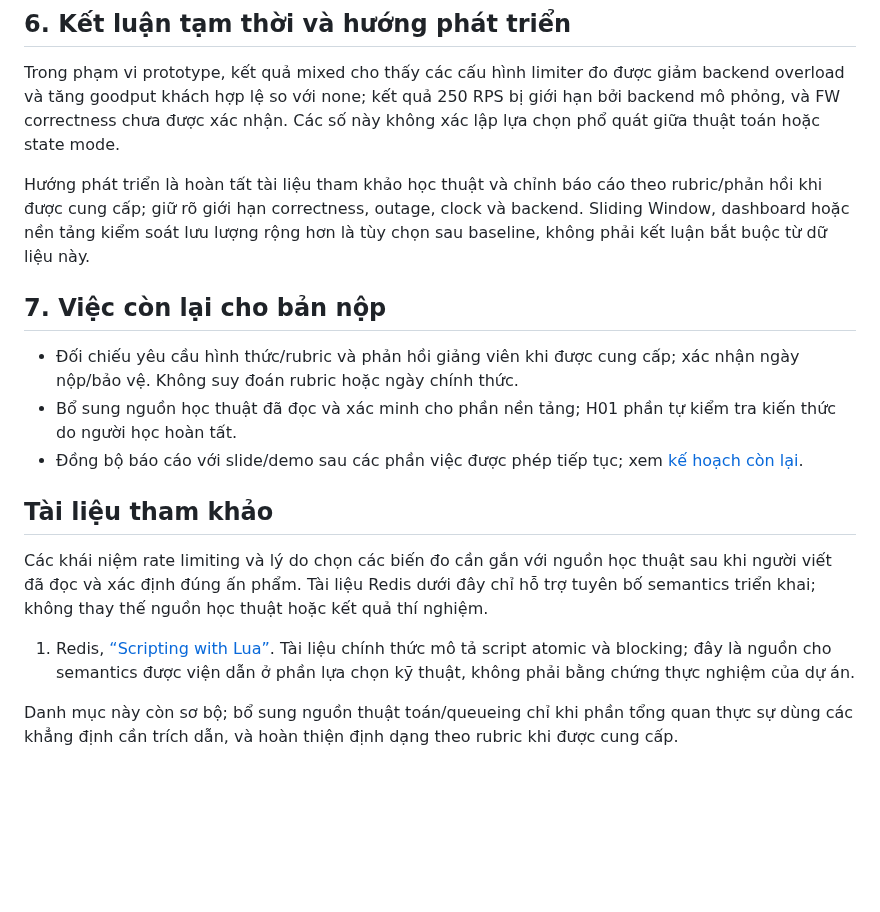
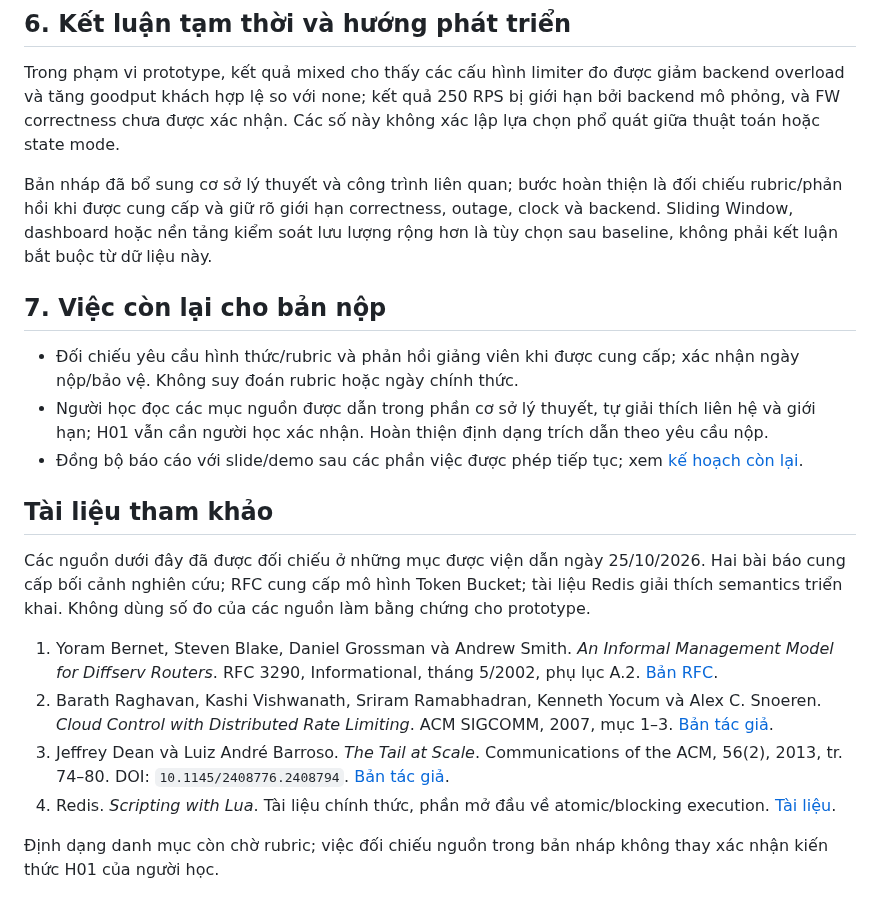
Before and after one commit to SonBestCodeVien5/project3-rate-limiter, a Markdown page: docs/REPORT_DRAFT.md, the part around one of its changes. GitHub-like rendering; blank space fills up the shorter version.

Commit message:
docs(report): ground theory and positioning in primary sources

```diff
--- a/docs/REPORT_DRAFT.md
+++ b/docs/REPORT_DRAFT.md
@@ -106,18 +118,21 @@ FW correctness oracle còn inconclusive; Redis network là tổng traffic chứ
 
 Trong phạm vi prototype, kết quả mixed cho thấy các cấu hình limiter đo được giảm backend overload và tăng goodput khách hợp lệ so với none; kết quả 250 RPS bị giới hạn bởi backend mô phỏng, và FW correctness chưa được xác nhận. Các số này không xác lập lựa chọn phổ quát giữa thuật toán hoặc state mode.
 
-Hướng phát triển là hoàn tất tài liệu tham khảo học thuật và chỉnh báo cáo theo rubric/phản hồi khi được cung cấp; giữ rõ giới hạn correctness, outage, clock và backend. Sliding Window, dashboard hoặc nền tảng kiểm soát lưu lượng rộng hơn là tùy chọn sau baseline, không phải kết luận bắt buộc từ dữ liệu này.
+Bản nháp đã bổ sung cơ sở lý thuyết và công trình liên quan; bước hoàn thiện là đối chiếu rubric/phản hồi khi được cung cấp và giữ rõ giới hạn correctness, outage, clock và backend. Sliding Window, dashboard hoặc nền tảng kiểm soát lưu lượng rộng hơn là tùy chọn sau baseline, không phải kết luận bắt buộc từ dữ liệu này.
 
 ## 7. Việc còn lại cho bản nộp
 
 - Đối chiếu yêu cầu hình thức/rubric và phản hồi giảng viên khi được cung cấp; xác nhận ngày nộp/bảo vệ. Không suy đoán rubric hoặc ngày chính thức.
-- Bổ sung nguồn học thuật đã đọc và xác minh cho phần nền tảng; H01 phần tự kiểm tra kiến thức do người học hoàn tất.
+- Người học đọc các mục nguồn được dẫn trong phần cơ sở lý thuyết, tự giải thích liên hệ và giới hạn; H01 vẫn cần người học xác nhận. Hoàn thiện định dạng trích dẫn theo yêu cầu nộp.
 - Đồng bộ báo cáo với slide/demo sau các phần việc được phép tiếp tục; xem [kế hoạch còn lại](REMAINING_WORK_PLAN.md).
 
 ## Tài liệu tham khảo
 
-Các khái niệm rate limiting và lý do chọn các biến đo cần gắn với nguồn học thuật sau khi người viết đã đọc và xác định đúng ấn phẩm. Tài liệu Redis dưới đây chỉ hỗ trợ tuyên bố semantics triển khai; không thay thế nguồn học thuật hoặc kết quả thí nghiệm.
+Các nguồn dưới đây đã được đối chiếu ở những mục được viện dẫn ngày 25/10/2026. Hai bài báo cung cấp bối cảnh nghiên cứu; RFC cung cấp mô hình Token Bucket; tài liệu Redis giải thích semantics triển khai. Không dùng số đo của các nguồn làm bằng chứng cho prototype.
 
-1. Redis, [“Scripting with Lua”](https://redis.io/docs/latest/develop/programmability/eval-intro/). Tài liệu chính thức mô tả script atomic và blocking; đây là nguồn cho semantics được viện dẫn ở phần lựa chọn kỹ thuật, không phải bằng chứng thực nghiệm của dự án.
+1. Yoram Bernet, Steven Blake, Daniel Grossman và Andrew Smith. *An Informal Management Model for Diffserv Routers*. RFC 3290, Informational, tháng 5/2002, phụ lục A.2. [Bản RFC](https://www.rfc-editor.org/rfc/rfc3290.html#appendix-A.2).
+2. Barath Raghavan, Kashi Vishwanath, Sriram Ramabhadran, Kenneth Yocum và Alex C. Snoeren. *Cloud Control with Distributed Rate Limiting*. ACM SIGCOMM, 2007, mục 1–3. [Bản tác giả](https://cseweb.ucsd.edu/~kvishwanath/papers/fp076-raghavan.pdf).
+3. Jeffrey Dean và Luiz André Barroso. *The Tail at Scale*. Communications of the ACM, 56(2), 2013, tr. 74–80. DOI: `10.1145/2408776.2408794`. [Bản tác giả](https://www.barroso.org/publications/TheTailAtScale.pdf).
+4. Redis. *Scripting with Lua*. Tài liệu chính thức, phần mở đầu về atomic/blocking execution. [Tài liệu](https://redis.io/docs/latest/develop/programmability/eval-intro/).
 
-Danh mục này còn sơ bộ; bổ sung nguồn thuật toán/queueing chỉ khi phần tổng quan thực sự dùng các khẳng định cần trích dẫn, và hoàn thiện định dạng theo rubric khi được cung cấp.
+Định dạng danh mục còn chờ rubric; việc đối chiếu nguồn trong bản nháp không thay xác nhận kiến thức H01 của người học.
```
Also changed, not shown: other parts of docs/REPORT_DRAFT.md (+12 -0 lines).
